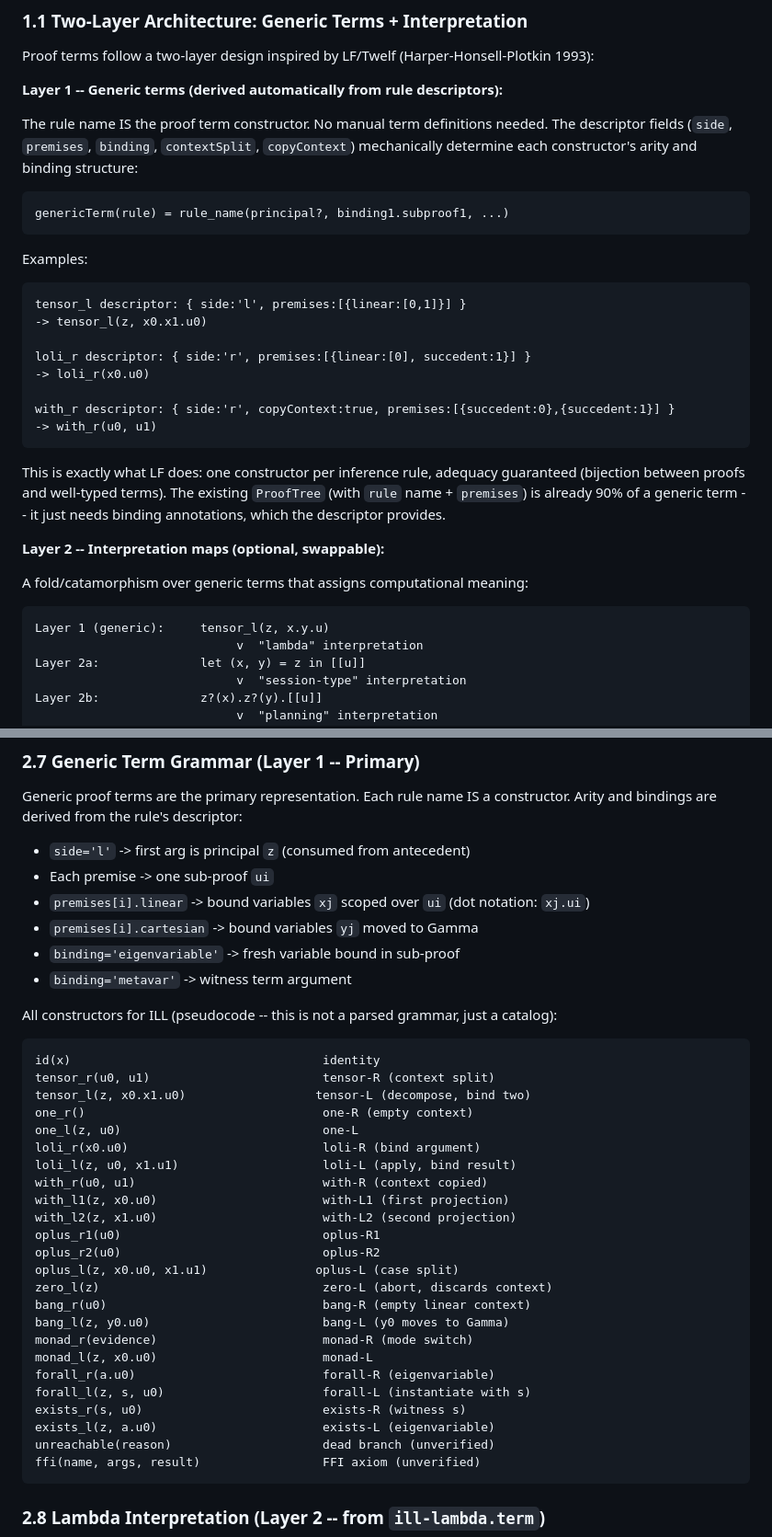
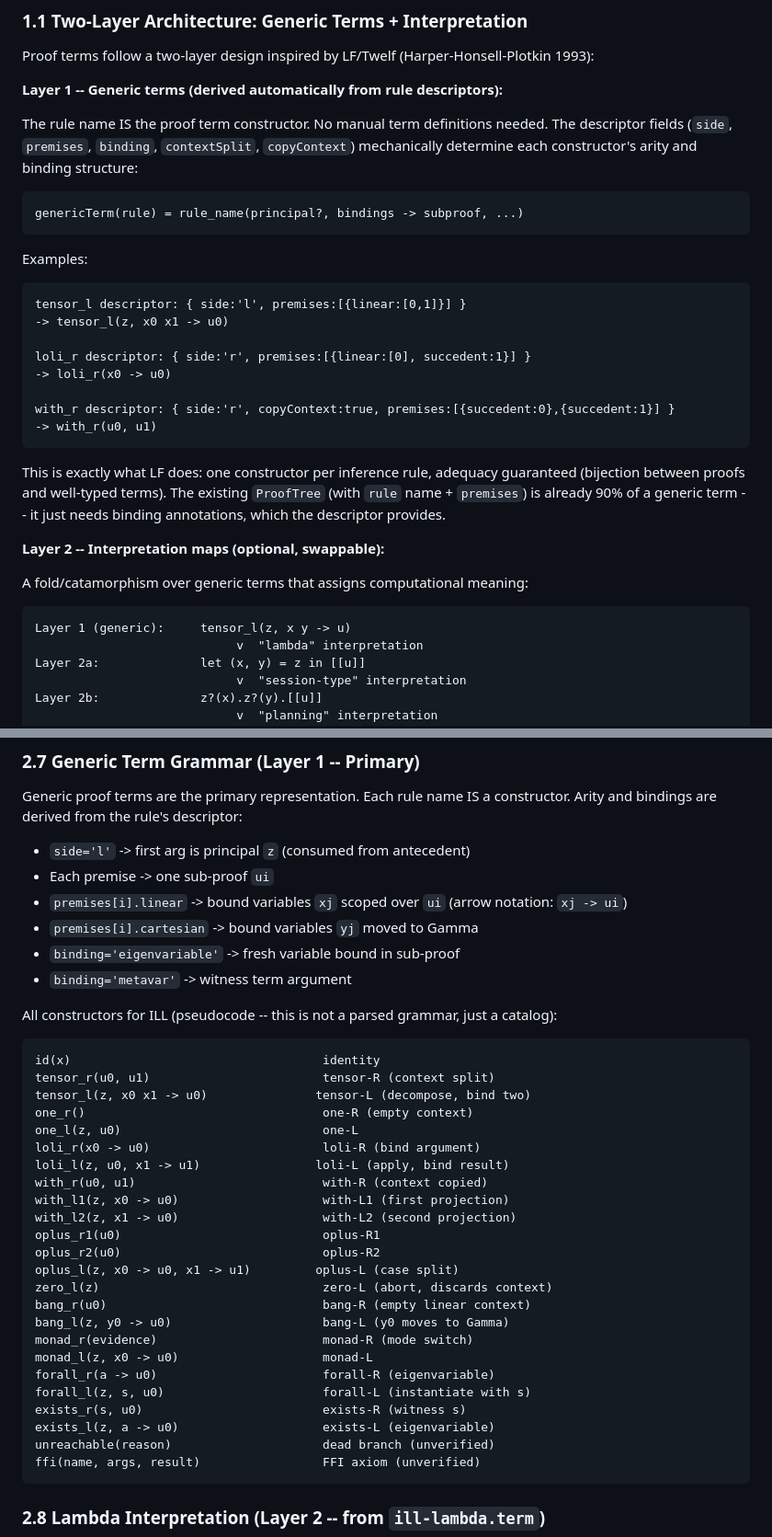
Before and after one commit to mhhf/calc, a Markdown page: doc/todo/0068_curry-howard-proof-terms.md, 2 parts joined by grey strips. Shown at 92% size. Rendered like a GitHub page.

````diff
--- a/doc/todo/0068_curry-howard-proof-terms.md
+++ b/doc/todo/0068_curry-howard-proof-terms.md
@@ -40,16 +40,16 @@ Proof terms follow a two-layer design inspired by LF/Twelf (Harper-Honsell-Plotk
 The rule name IS the proof term constructor. No manual term definitions needed. The descriptor fields (`side`, `premises`, `binding`, `contextSplit`, `copyContext`) mechanically determine each constructor's arity and binding structure:
 
 ```
-genericTerm(rule) = rule_name(principal?, binding1.subproof1, ...)
+genericTerm(rule) = rule_name(principal?, bindings -> subproof, ...)
 ```
 
 Examples:
 ```
 tensor_l descriptor: { side:'l', premises:[{linear:[0,1]}] }
--> tensor_l(z, x0.x1.u0)
+-> tensor_l(z, x0 x1 -> u0)
 
 loli_r descriptor: { side:'r', premises:[{linear:[0], succedent:1}] }
--> loli_r(x0.u0)
+-> loli_r(x0 -> u0)
 
 with_r descriptor: { side:'r', copyContext:true, premises:[{succedent:0},{succedent:1}] }
 -> with_r(u0, u1)
@@ -62,7 +62,7 @@ This is exactly what LF does: one constructor per inference rule, adequacy guara
 A fold/catamorphism over generic terms that assigns computational meaning:
 
 ```
-Layer 1 (generic):     tensor_l(z, x.y.u)
+Layer 1 (generic):     tensor_l(z, x y -> u)
                             v  "lambda" interpretation
 Layer 2a:              let (x, y) = z in [[u]]
                             v  "session-type" interpretation
@@ -317,7 +317,7 @@ Generic proof terms are the primary representation. Each rule name IS a construc
 
 - `side='l'` -> first arg is principal `z` (consumed from antecedent)
 - Each premise -> one sub-proof `ui`
-- `premises[i].linear` -> bound variables `xj` scoped over `ui` (dot notation: `xj.ui`)
+- `premises[i].linear` -> bound variables `xj` scoped over `ui` (arrow notation: `xj -> ui`)
 - `premises[i].cartesian` -> bound variables `yj` moved to Gamma
 - `binding='eigenvariable'` -> fresh variable bound in sub-proof
 - `binding='metavar'` -> witness term argument
@@ -327,26 +327,26 @@ All constructors for ILL (pseudocode -- this is not a parsed grammar, just a cat
 ```
 id(x)                                   identity
 tensor_r(u0, u1)                        tensor-R (context split)
-tensor_l(z, x0.x1.u0)                  tensor-L (decompose, bind two)
+tensor_l(z, x0 x1 -> u0)               tensor-L (decompose, bind two)
 one_r()                                 one-R (empty context)
 one_l(z, u0)                            one-L
-loli_r(x0.u0)                           loli-R (bind argument)
-loli_l(z, u0, x1.u1)                    loli-L (apply, bind result)
+loli_r(x0 -> u0)                        loli-R (bind argument)
+loli_l(z, u0, x1 -> u1)                loli-L (apply, bind result)
 with_r(u0, u1)                          with-R (context copied)
-with_l1(z, x0.u0)                       with-L1 (first projection)
-with_l2(z, x1.u0)                       with-L2 (second projection)
+with_l1(z, x0 -> u0)                    with-L1 (first projection)
+with_l2(z, x1 -> u0)                    with-L2 (second projection)
 oplus_r1(u0)                            oplus-R1
 oplus_r2(u0)                            oplus-R2
-oplus_l(z, x0.u0, x1.u1)               oplus-L (case split)
+oplus_l(z, x0 -> u0, x1 -> u1)         oplus-L (case split)
 zero_l(z)                               zero-L (abort, discards context)
 bang_r(u0)                              bang-R (empty linear context)
-bang_l(z, y0.u0)                        bang-L (y0 moves to Gamma)
+bang_l(z, y0 -> u0)                     bang-L (y0 moves to Gamma)
 monad_r(evidence)                       monad-R (mode switch)
-monad_l(z, x0.u0)                       monad-L
-forall_r(a.u0)                          forall-R (eigenvariable)
+monad_l(z, x0 -> u0)                    monad-L
+forall_r(a -> u0)                       forall-R (eigenvariable)
 forall_l(z, s, u0)                      forall-L (instantiate with s)
 exists_r(s, u0)                         exists-R (witness s)
-exists_l(z, a.u0)                       exists-L (eigenvariable)
+exists_l(z, a -> u0)                    exists-L (eigenvariable)
 unreachable(reason)                     dead branch (unverified)
 ffi(name, args, result)                 FFI axiom (unverified)
 ```
````
Also changed, not shown: other parts of doc/todo/0068_curry-howard-proof-terms.md (+42 -42 lines).
